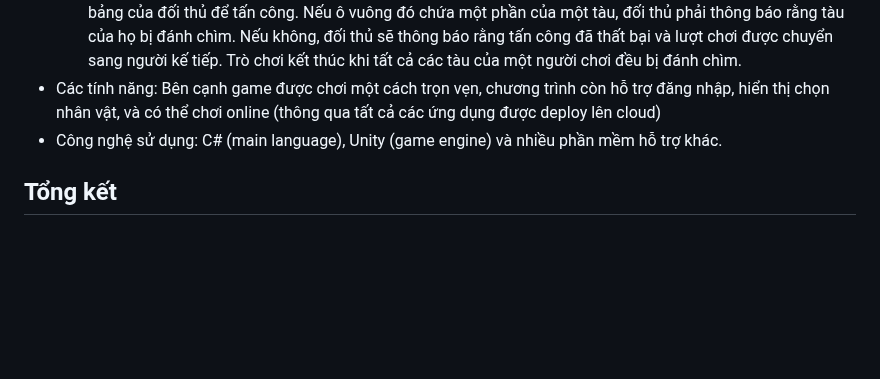
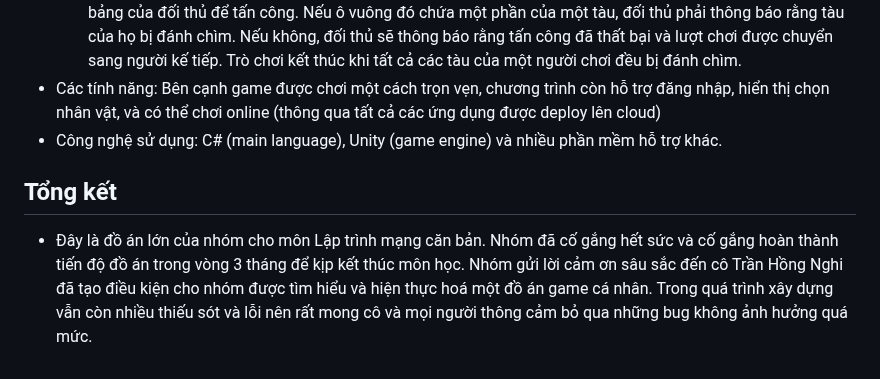
Before and after one commit to Duck4705/LTMCB, a Markdown page: README.md, the part around the change. Rendered like a GitHub page; blank space fills up the shorter version.

Commit message:
Minh: Done README.md

```diff
--- a/README.md
+++ b/README.md
@@ -64,4 +64,6 @@ GAME BATTLESHIP: WRECK-IT-SHIP:
     - **Battle:** Sau khi các tàu được đặt xong, người chơi lần lượt tấn công đối thủ bằng cách chọn một ô vuông trên bảng của đối thủ để tấn công. Nếu ô vuông đó chứa một phần của một tàu, đối thủ phải thông báo rằng tàu của họ bị đánh chìm. Nếu không, đối thủ sẽ thông báo rằng tấn công đã thất bại và lượt chơi được chuyển sang người kế tiếp. Trò chơi kết thúc khi tất cả các tàu của một người chơi đều bị đánh chìm.
   - Các tính năng: Bên cạnh game được chơi một cách trọn vẹn, chương trình còn hỗ trợ đăng nhập, hiển thị chọn nhân vật, và có thể chơi online (thông qua tất cả các ứng dụng được deploy lên cloud)
   - Công nghệ sử dụng: C# (main language), Unity (game engine) và nhiều phần mềm hỗ trợ khác.
+
 ## Tổng kết
+ - Đây là đồ án lớn của nhóm cho môn Lập trình mạng căn bản. Nhóm đã cố gắng hết sức và cố gắng hoàn thành tiến độ đồ án trong vòng 3 tháng để kịp kết thúc môn học. Nhóm gửi lời cảm ơn sâu sắc đến cô Trần Hồng Nghi đã tạo điều kiện cho nhóm được tìm hiểu và hiện thực hoá một đồ án game cá nhân. Trong quá trình xây dựng vẫn còn nhiều thiếu sót và lỗi nên rất mong cô và mọi người thông cảm bỏ qua những bug không ảnh hưởng quá mức.
```
